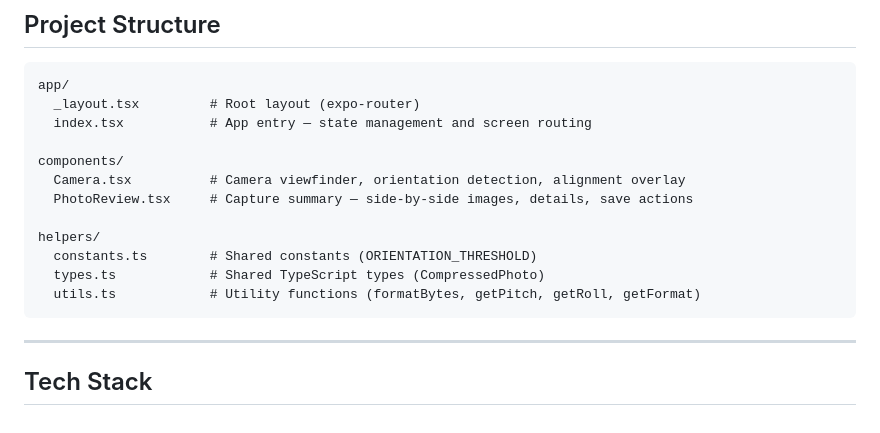
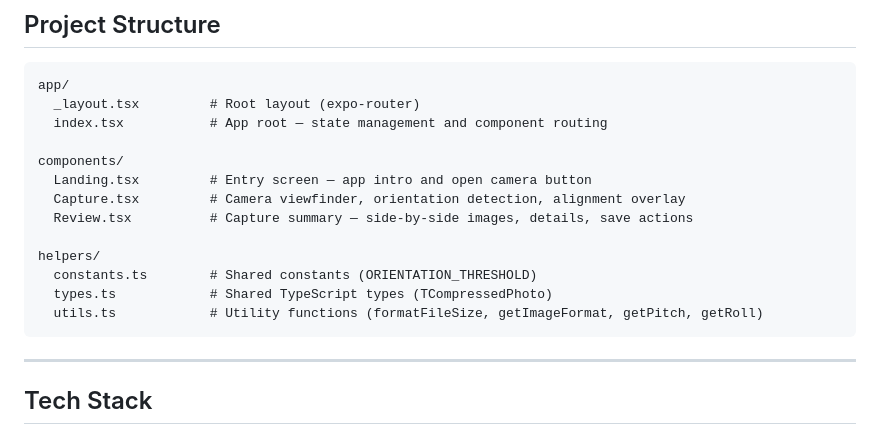
Before and after one commit to ShashikaVirajh/snap-capture-poc, a Markdown page: README.md, the part around the change. Rendered like a GitHub page.

Commit message:
Update README.md to reflect component renaming and restructuring. Changed index.tsx to app root, renamed Camera to Capture, PhotoReview to Review, and Landing to Entry screen for clarity. Updated utility function names for consistency in file handling.

````diff
--- a/README.md
+++ b/README.md
@@ -112,16 +112,17 @@ The app will request the following permissions on first launch:
 ```
 app/
   _layout.tsx         # Root layout (expo-router)
-  index.tsx           # App entry — state management and screen routing
+  index.tsx           # App root — state management and component routing
 
 components/
-  Camera.tsx          # Camera viewfinder, orientation detection, alignment overlay
-  PhotoReview.tsx     # Capture summary — side-by-side images, details, save actions
+  Landing.tsx         # Entry screen — app intro and open camera button
+  Capture.tsx         # Camera viewfinder, orientation detection, alignment overlay
+  Review.tsx          # Capture summary — side-by-side images, details, save actions
 
 helpers/
   constants.ts        # Shared constants (ORIENTATION_THRESHOLD)
-  types.ts            # Shared TypeScript types (CompressedPhoto)
-  utils.ts            # Utility functions (formatBytes, getPitch, getRoll, getFormat)
+  types.ts            # Shared TypeScript types (TCompressedPhoto)
+  utils.ts            # Utility functions (formatFileSize, getImageFormat, getPitch, getRoll)
 ```
 
 ---
````
